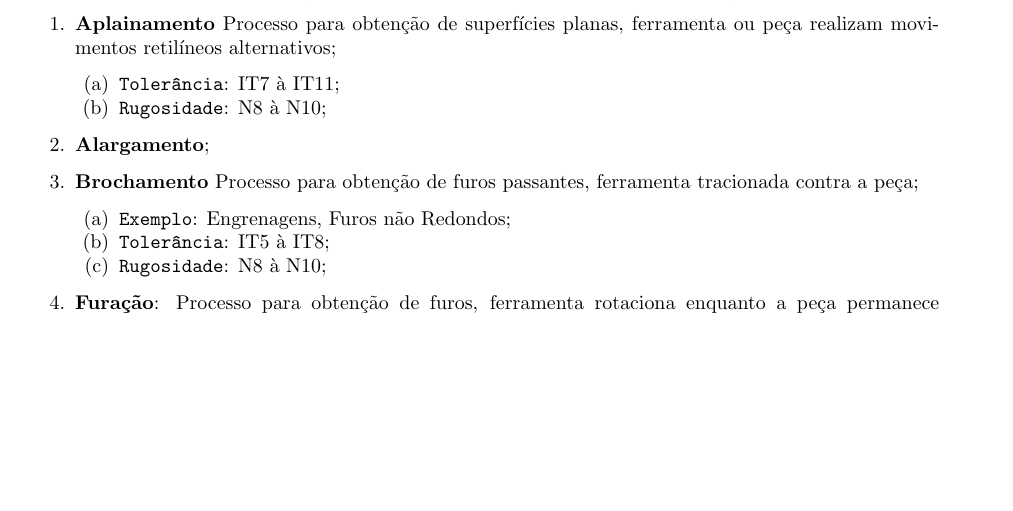
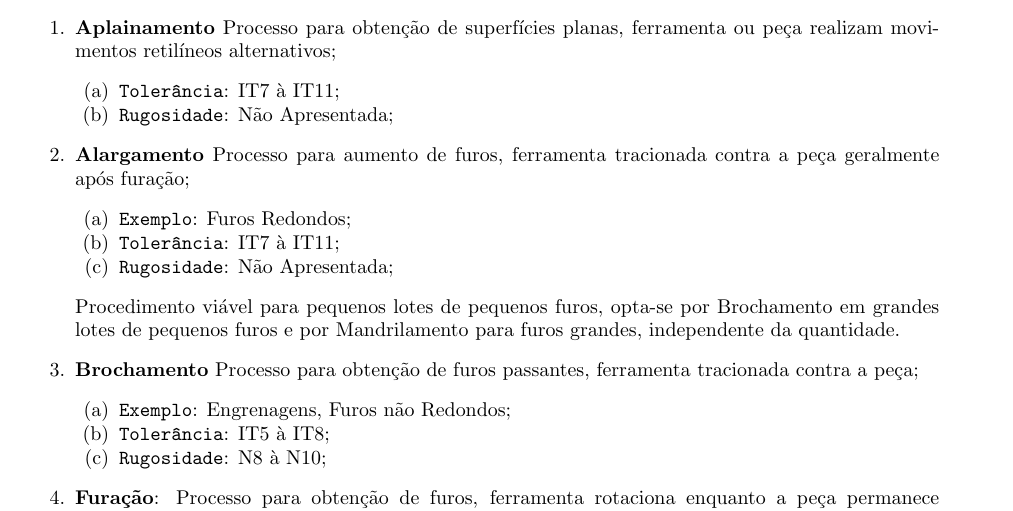
Before and after one commit to tr0fin0/classes_unicamp, a LaTeX document (em335/em335.tex): part of page 26 of 28 before the commit and part of page 26 of 29 after it, cut so that both start at the same text, the shorter picture padded with empty space. Compiled offline with pdfLaTeX.

Commit message:
:construction: edit Alargamento

```diff
--- a/em335/em335.tex
+++ b/em335/em335.tex
@@ -1556,10 +1556,16 @@
                     \item \textbf{Aplainamento} Processo para obtenção de superfícies planas, ferramenta ou peça realizam movimentos retilíneos alternativos;
                         \begin{enumerate}[rightmargin = \leftmargin, noitemsep]
                             \item \texttt{Tolerância}: IT7 à IT11;
-                            \item \texttt{Rugosidade}: N8 à N10;
-                        \end{enumerate}
-
-                    \item \textbf{Alargamento};
+                            \item \texttt{Rugosidade}: Não Apresentada;
+                        \end{enumerate}
+
+                    \item \textbf{Alargamento} Processo para aumento de furos, ferramenta tracionada contra a peça geralmente após furação;
+                        \begin{enumerate}[rightmargin = \leftmargin, noitemsep]
+                            \item \texttt{Exemplo}: Furos Redondos;
+                            \item \texttt{Tolerância}: IT7 à IT11;
+                            \item \texttt{Rugosidade}: Não Apresentada;
+                        \end{enumerate}
+                Procedimento viável para pequenos lotes de pequenos furos, opta-se por Brochamento em grandes lotes de pequenos furos e por Mandrilamento para furos grandes, independente da quantidade.
 
                     \item \textbf{Brochamento} Processo para obtenção de furos passantes, ferramenta tracionada contra a peça;
                         \begin{enumerate}[rightmargin = \leftmargin, noitemsep]
```
